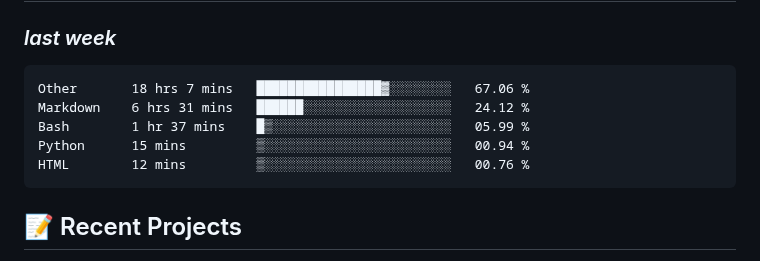
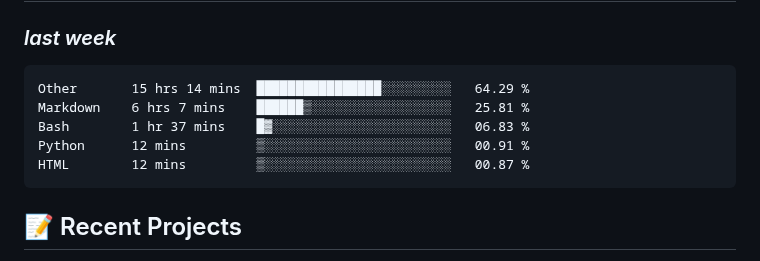
Before and after one commit to alie8096/alie8096, a Markdown page: README.md, the part around the change. Rendered like a GitHub page.

Commit message:
Updated waka-readme graph with new metrics

````diff
--- a/README.md
+++ b/README.md
@@ -41,11 +41,11 @@ Welcome to my GitHub profile! I'm passionate about coding and enjoy working with
 <!--START_SECTION:waka-->
 
 ```txt
-Other       18 hrs 7 mins   ████████████████▓░░░░░░░░   67.06 %
-Markdown    6 hrs 31 mins   ██████░░░░░░░░░░░░░░░░░░░   24.12 %
-Bash        1 hr 37 mins    █▒░░░░░░░░░░░░░░░░░░░░░░░   05.99 %
-Python      15 mins         ▒░░░░░░░░░░░░░░░░░░░░░░░░   00.94 %
-HTML        12 mins         ▒░░░░░░░░░░░░░░░░░░░░░░░░   00.76 %
+Other       15 hrs 14 mins  ████████████████░░░░░░░░░   64.29 %
+Markdown    6 hrs 7 mins    ██████▒░░░░░░░░░░░░░░░░░░   25.81 %
+Bash        1 hr 37 mins    █▓░░░░░░░░░░░░░░░░░░░░░░░   06.83 %
+Python      12 mins         ▒░░░░░░░░░░░░░░░░░░░░░░░░   00.91 %
+HTML        12 mins         ▒░░░░░░░░░░░░░░░░░░░░░░░░   00.87 %
 ```
 
 <!--END_SECTION:waka-->
````
